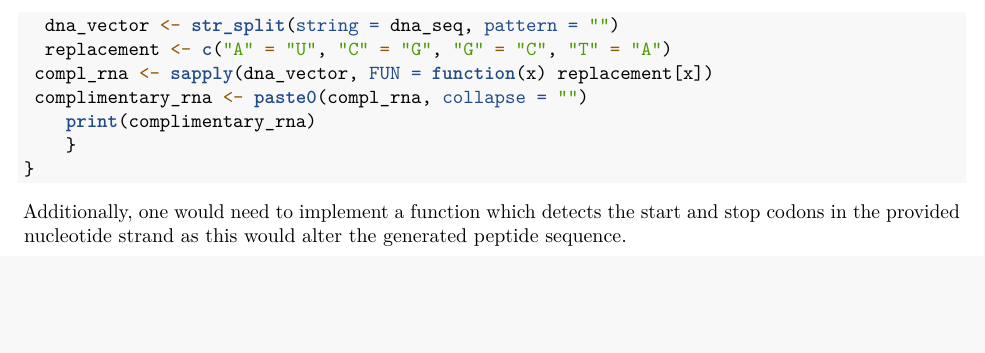
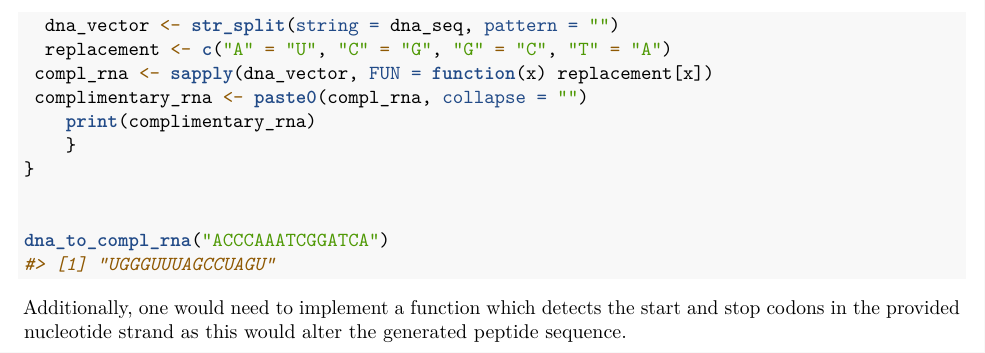
Before and after one commit to rforbiodatascience25/group_04_package, an R Markdown document (vignettes/dogmolr.Rmd): part of page 4 of 4, cut so that both start at the same text, the shorter picture padded with empty space. Rendered offline with R 4.5, knitr and Pandoc, then LaTeX, with nearby package versions; code that draws random numbers runs with fixed seeds of ours; common packages that the code uses without loading them are loaded.

Commit message:
Example use of the new function.

````diff
--- a/vignettes/dogmolr.Rmd
+++ b/vignettes/dogmolr.Rmd
@@ -124,6 +124,9 @@ dna_to_compl_rna <- function(dna_seq) {
     print(complimentary_rna)
     }
 }
+
+
+dna_to_compl_rna("ACCCAAATCGGATCA")
 ```
 
 
````
